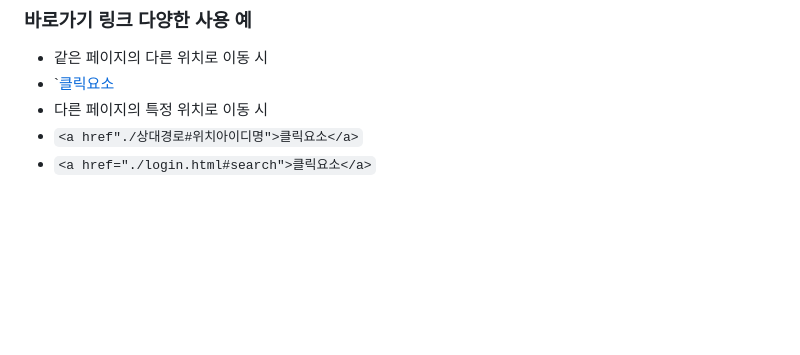
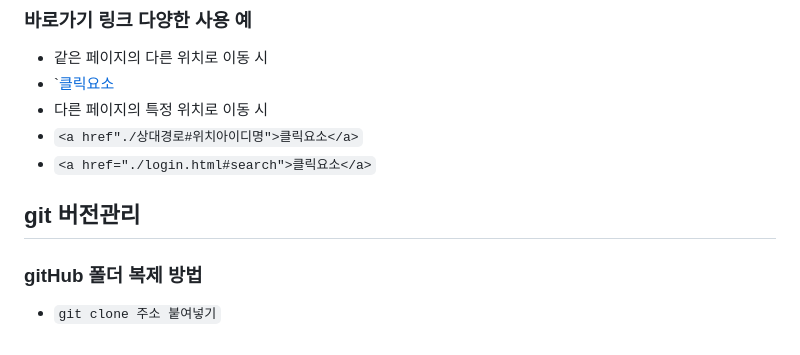
Before and after one commit to kimsuyeon1231/html_TIL, a Markdown page: README.md, the part around the change. GitHub-like rendering; blank space fills up the shorter version.

Commit message:
버전관리연습1

```diff
--- a/README.md
+++ b/README.md
@@ -84,3 +84,6 @@
 * 다른 페이지의 특정 위치로 이동 시
 * `<a href"./상대경로#위치아이디명">클릭요소</a>`
 * `<a href="./login.html#search">클릭요소</a>`
+## git 버전관리
+### gitHub 폴더 복제 방법
+* `git clone 주소 붙여넣기`
```
